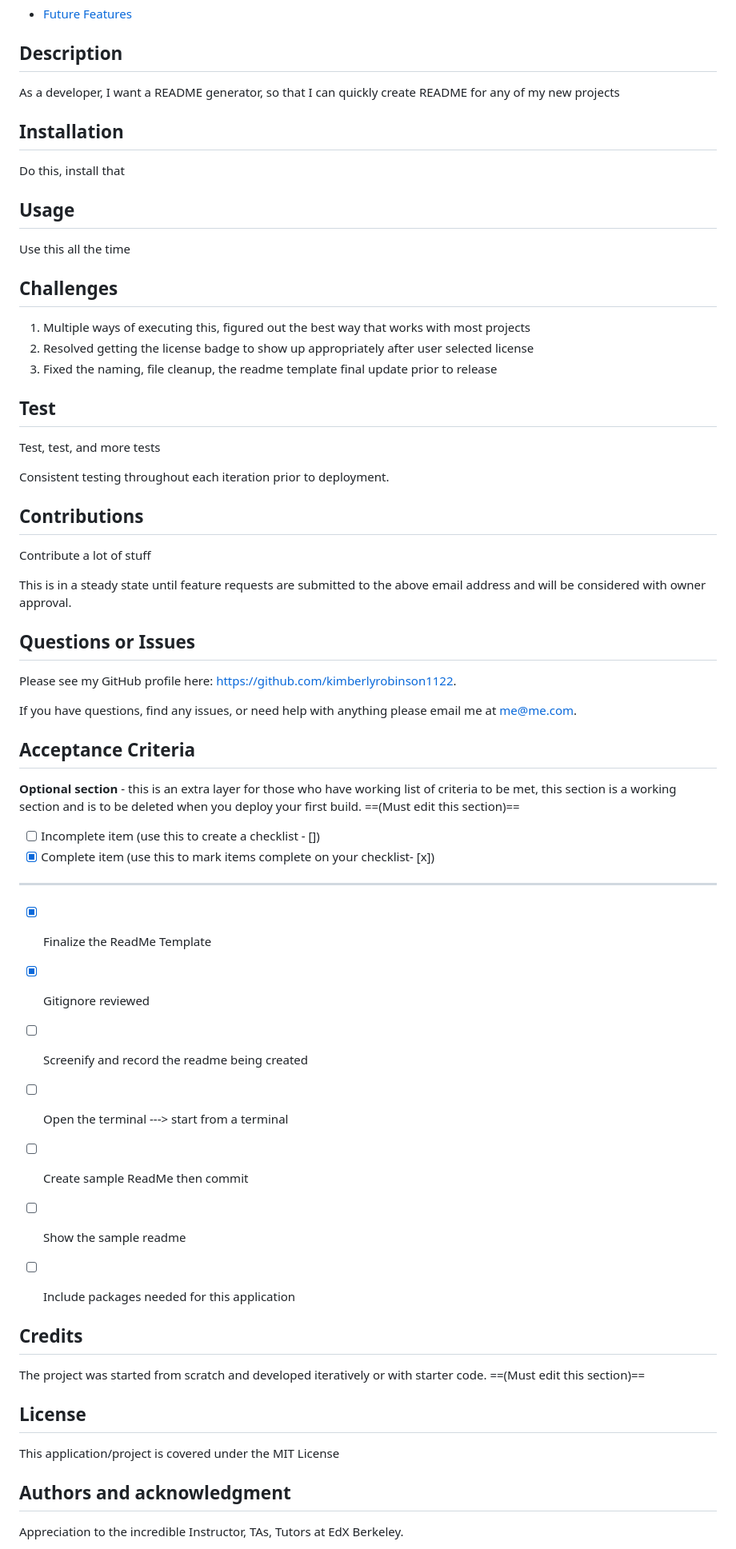
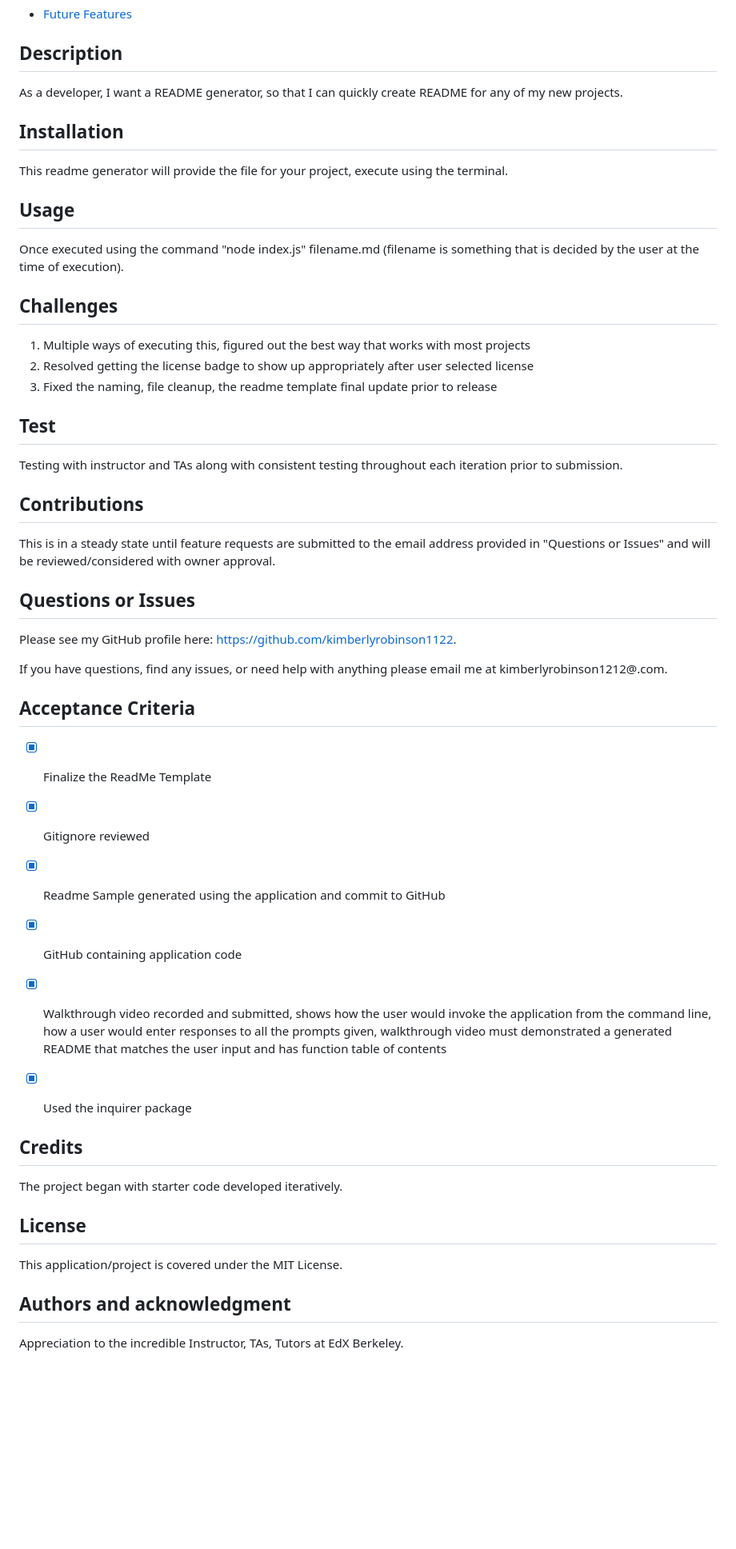
Before and after one commit to kimberlyrobinson11122/readme-generator, a Markdown page: README.md, the part around the change printed below. Shown: that part at 80% size. Rendered like a GitHub page; blank space fills up the shorter version.

```diff
--- a/README.md
+++ b/README.md
@@ -69,15 +65,15 @@ ADDITIONAL INFORMATION
 
 
 ## Description
-As a developer, I want a README generator, so that I can quickly create README for any of my new projects
+As a developer, I want a README generator, so that I can quickly create README for any of my new projects.
 
 
 ## Installation
-Do this, install that
+This readme generator will provide the file for your project, execute using the terminal.
 
 
 ## Usage
-Use this all the time
+Once executed using the command "node index.js" filename.md (filename is something that is decided by the user at the time of execution).
 
 
 ## Challenges
@@ -87,49 +83,36 @@ Use this all the time
 3. Fixed the naming, file cleanup, the readme template final update prior to release
 
 ## Test
-Test, test, and more tests
-
-Consistent testing throughout each iteration prior to deployment.
+Testing with instructor and TAs along with consistent testing throughout each iteration prior to submission.
 
 ## Contributions
-Contribute a lot of stuff
-
-This is in a steady state until feature requests are submitted to the above email address and will be considered with owner approval.
+This is in a steady state until feature requests are submitted to the email address provided in "Questions or Issues" and will be reviewed/considered with owner approval.
 
 ## Questions or Issues
 Please see my GitHub profile here: https://github.com/kimberlyrobinson1122.
 
-If you have questions, find any issues, or need help with anything please email me at me@me.com.
+If you have questions, find any issues, or need help with anything please email me at kimberlyrobinson1212@.com.
 
 
 ## Acceptance Criteria
-**Optional section** - this is an extra layer for those who have working list of criteria to be met, this section is a working section and is to be deleted when you deploy your first build. ==(Must edit this section)==
-
-- [ ] Incomplete item  (use this to create a checklist - [])
-- [x] Complete item (use this to mark items complete on your checklist- [x])
-
------------
 
 - [x] Finalize the ReadMe Template
 
 - [x] Gitignore reviewed
 
-- [ ] Screenify and record the readme being created
+- [x] Readme Sample generated using the application and commit to GitHub
 
-- [ ] Open the terminal ---> start from a terminal
+- [x] GitHub containing application code
 
-- [ ] Create sample ReadMe then commit
+- [x] Walkthrough video recorded and submitted, shows how the user would invoke the application from the command line, how a user would enter responses to all the prompts given, walkthrough video must demonstrated a generated README that matches the user input and has function table of contents
 
-- [ ] Show the sample readme
-
-- [ ] Include packages needed for this application
-
+- [x] Used the inquirer package
 
 ## Credits
-The project was started from scratch and developed iteratively or with starter code. ==(Must edit this section)==
+The project began with starter code developed iteratively.
 
 ## License
-This application/project is covered under the MIT License
+This application/project is covered under the MIT License.
 
 ## Authors and acknowledgment
 Appreciation to the incredible Instructor, TAs, Tutors at EdX Berkeley.
```
Also changed, not shown: other parts of README.md (+9 -12 lines), Readme (template).md (+2 -2 lines), assets/images/Index-js code v1.jpg (added), assets/images/readme template v1.jpg (added), 1 other file.
